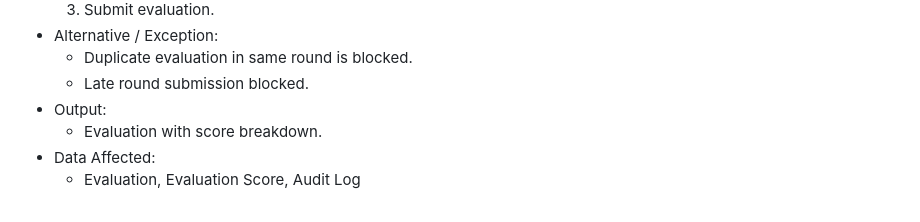
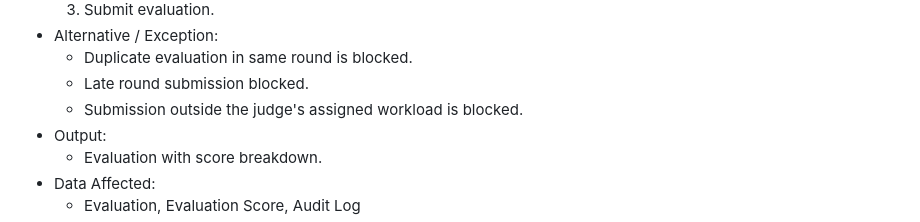
Before and after one commit to hoangnguyen-z/TKCSDL_202, a Markdown page: docs/02_requirement_analysis.md, the part around the change. GitHub-like rendering.

Commit message:
Refine UC-06 judge workload exception flow

```diff
--- a/docs/02_requirement_analysis.md
+++ b/docs/02_requirement_analysis.md
@@ -537,6 +537,7 @@ Each flow below includes trigger, precondition, main flow, alternatives, outputs
 - Alternative / Exception:
   - Duplicate evaluation in same round is blocked.
   - Late round submission blocked.
+  - Submission outside the judge's assigned workload is blocked.
 - Output:
   - Evaluation with score breakdown.
 - Data Affected:
```
